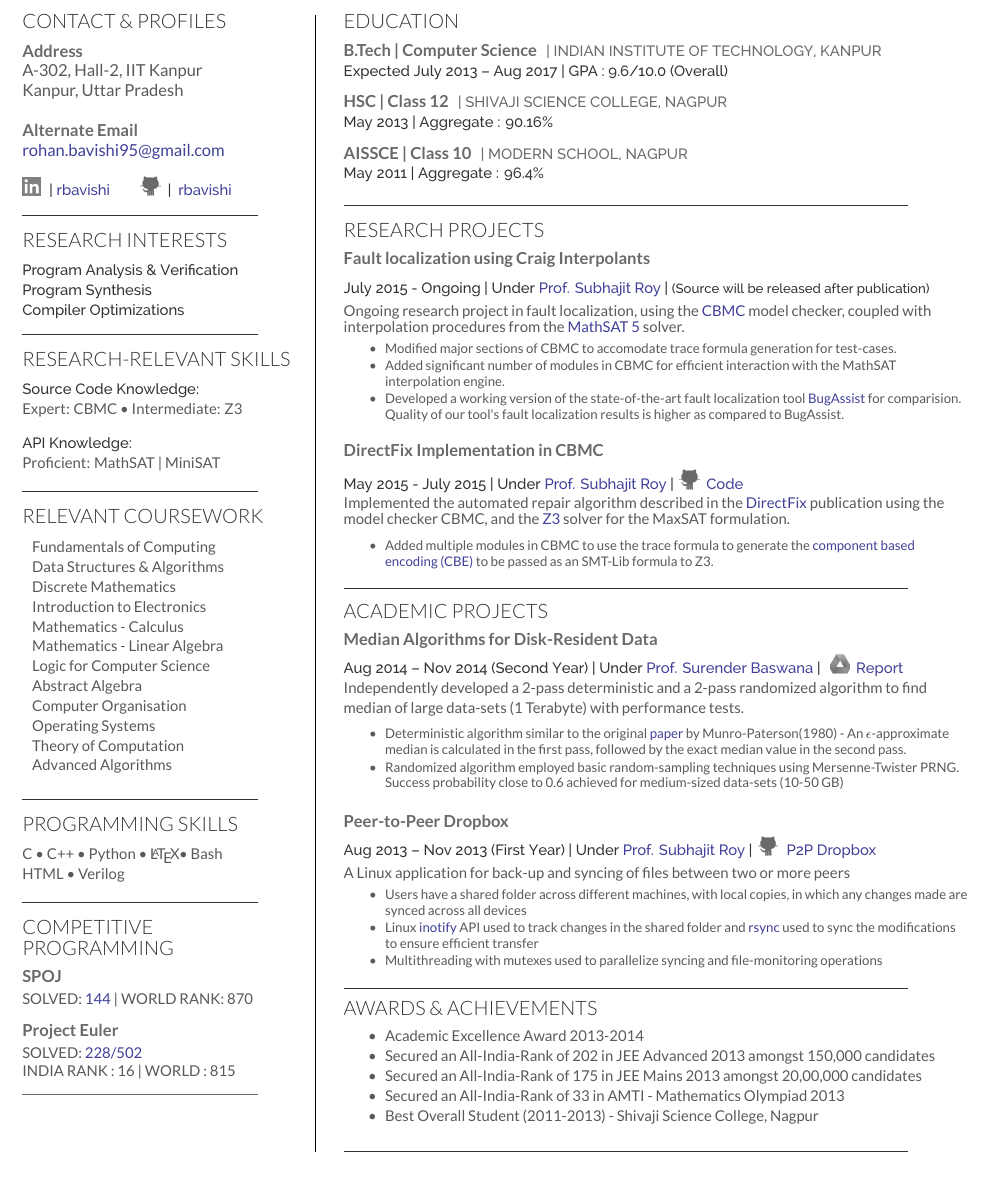
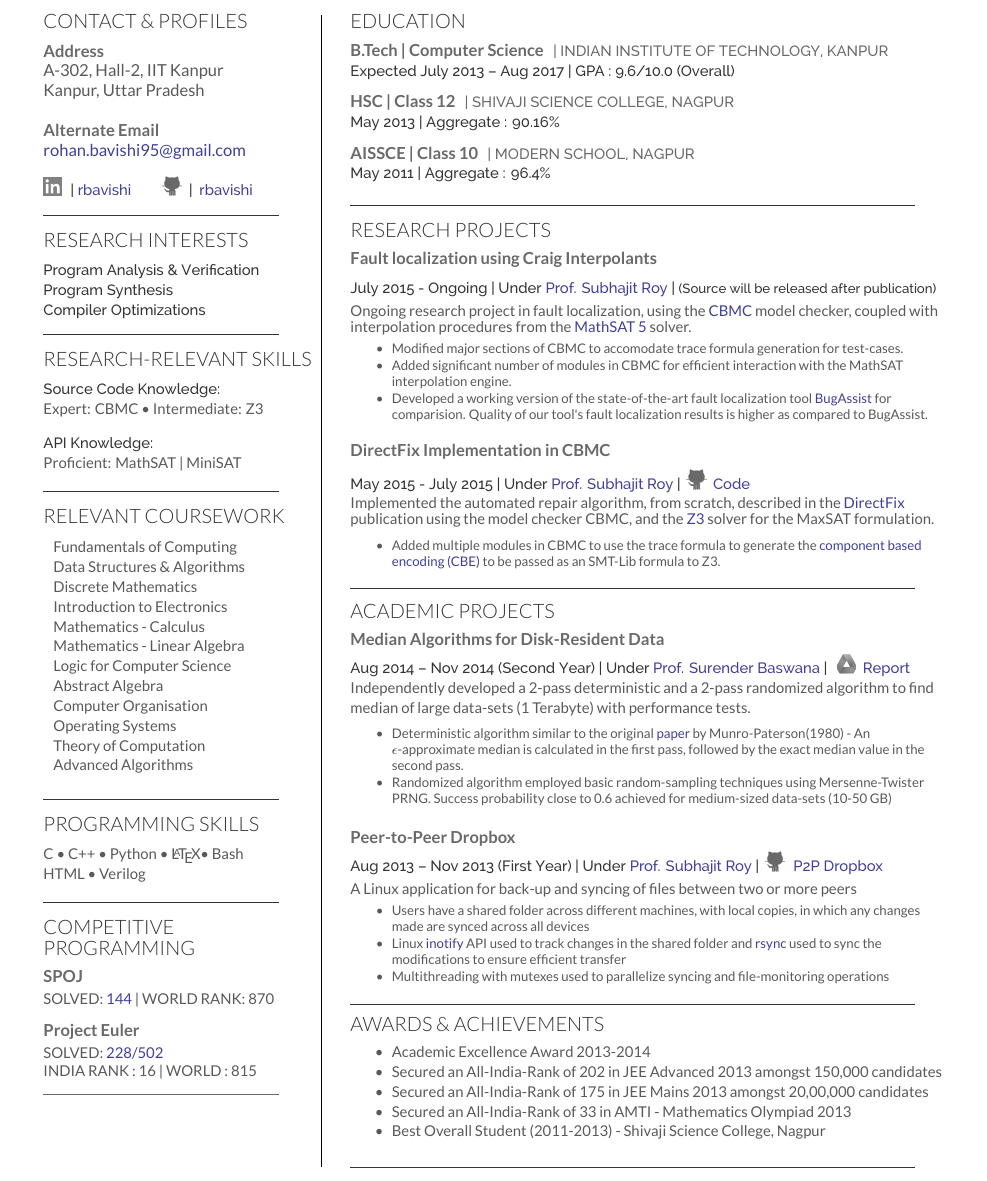
Before and after one commit to rbavishi/Resume, a LaTeX CV (resume.tex): part of the page, cut so that both start at the same text. The pictures show the PDF file resume.pdf that the author committed with the source.

Commit message:
Modifying project text

```diff
--- a/resume.tex
+++ b/resume.tex
@@ -201,7 +201,7 @@ Ongoing research project in fault localization, using the \href{http://www.cprov
 \runsubsection{DirectFix Implementation in CBMC}\\\vspace{1.1ex}
 \location{May 2015 - July 2015 | Under \href{http://www.cse.iitk.ac.in/users/subhajit/}{Prof. Subhajit Roy} |
   \hspace{0.3ex}\includegraphics[scale=0.05]{github.png} \hspace{0.4ex}\href{https://github.com/rbavishi/iCBMC}{Code}}\vspace{0.5ex}
-Implemented the automated repair algorithm described in the \href{https://www.comp.nus.edu.sg/~abhik/pdf/ICSE15-directfix.pdf}{DirectFix} publication using the model checker CBMC, and the \href{https://github.com/Z3Prover/z3}{Z3} solver for the MaxSAT formulation.\vspace{2.5ex}
+Implemented the automated repair algorithm, from scratch, described in the \href{https://www.comp.nus.edu.sg/~abhik/pdf/ICSE15-directfix.pdf}{DirectFix} publication using the model checker CBMC, and the \href{https://github.com/Z3Prover/z3}{Z3} solver for the MaxSAT formulation.\vspace{2.5ex}
 \footnotesize {
   \begin{tightitemize}
   \item Added multiple modules in CBMC to use the trace formula to generate the \href{http://dl.acm.org/citation.cfm?id=1806833}{component based encoding (CBE)} to be passed as an SMT-Lib formula to Z3.
```
Also changed, not shown: resume.pdf.
